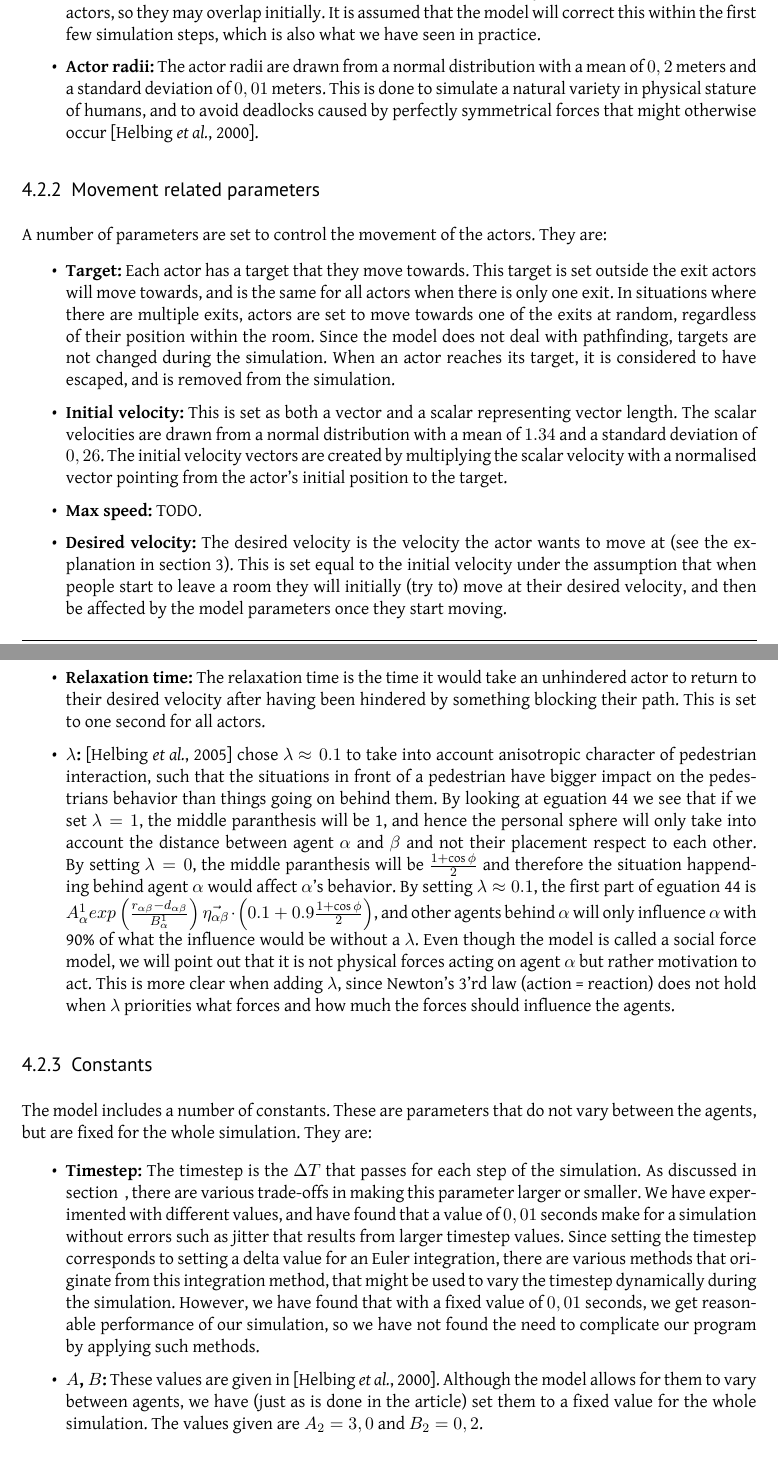
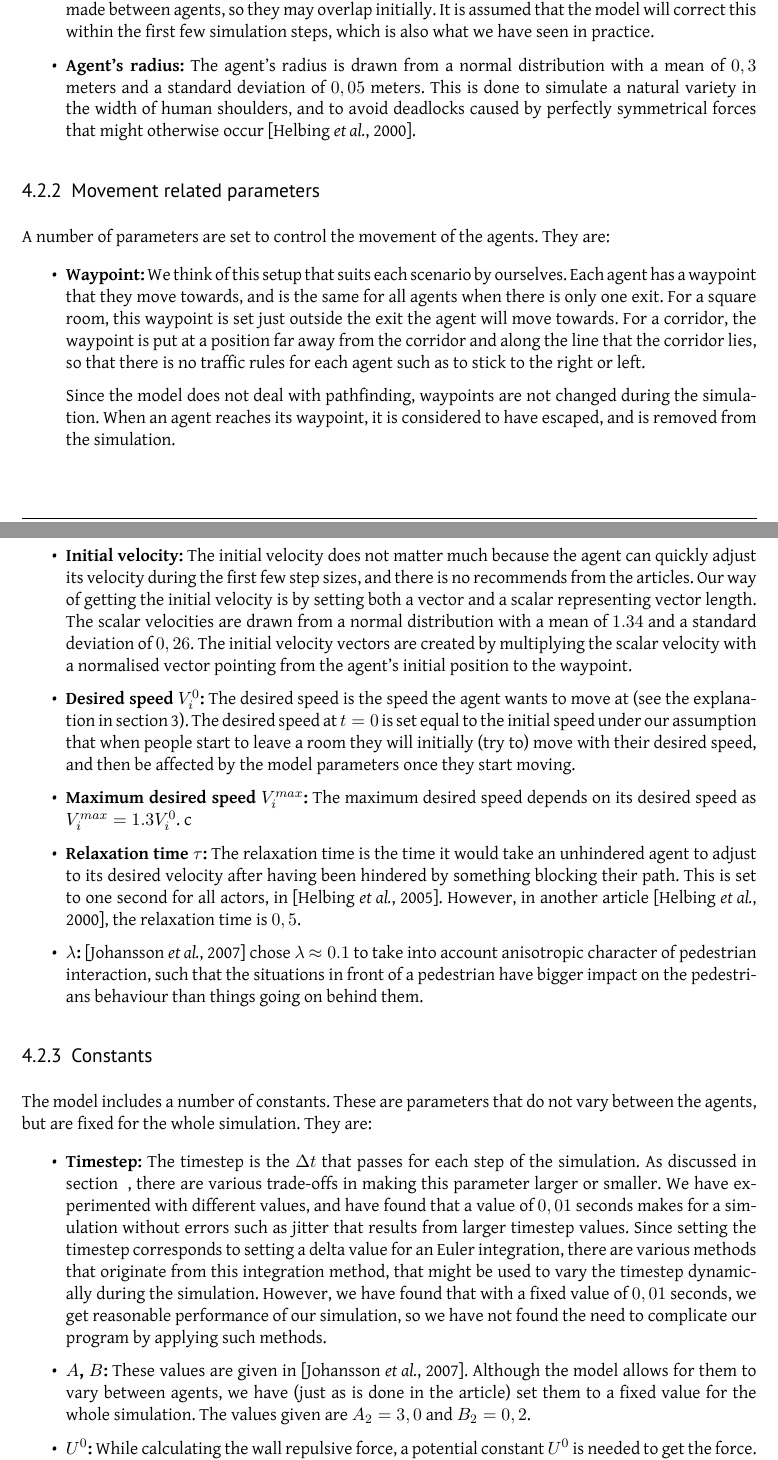
Before and after one commit to tohojo/RUC-math--crowd-modeling, a LaTeX document (LaTeX/crowd-modelling.tex, which reads LaTeX/lack-of-features.tex): two parts of pages 18 and 19 of 29, joined at a grey line, cut so that both start at the same text. Compiled offline with XeLaTeX.

Commit message:
section 4

```diff
--- a/LaTeX/lack-of-features.tex
+++ b/LaTeX/lack-of-features.tex
@@ -149,86 +148,76 @@ with ourselfs. They are:
         with the walls by adjusting coordinates so that the distance from the
-        center to each wall is at most the radius. This adjustment is not made
-        between actors, so they may overlap initially. It is assumed that the
-        model will correct this within the first few simulation steps, which
-        is also what we have seen in practice.
+        center of each agent to each wall is at most the radius. This
+        adjustment is not made between agents, so they may overlap initially.
+        It is assumed that the model will correct this within the first few
+        simulation steps, which is also what we have seen in practice.
 
-    \item \textbf{Actor radii:} The actor radii are drawn from a normal
-        distribution with a mean of $0,2$ meters and a standard deviation of
-        $0,01$ meters. This is done to simulate a natural variety in physical
-        stature of humans, and to avoid deadlocks caused by perfectly
+    \item \textbf{Agent's radius:} The agent's radius is drawn from a normal
+        distribution with a mean of $0,3$ meters and a standard deviation of
+        $0,05$ meters. This is done to simulate a natural variety in the width
+        of human shoulders, and to avoid deadlocks caused by perfectly
         symmetrical forces that might otherwise occur \cite{helbing00}.
         %TODO: Check this reference, maybe better explanation?
 \end{itemize}
 
 \subsubsection{Movement related parameters}
-A number of parameters are set to control the movement of the actors. They
+A number of parameters are set to control the movement of the agents. They
 are:
 
 \begin{itemize}
-    \item \textbf{Target:} Each actor has a target that they move towards.
-        This target is set outside the exit actors will move towards, and is
-        the same for all actors when there is only one exit. In situations
-        where there are multiple exits, actors are set to move towards one of
-        the exits at random, regardless of their position within the room.
-        Since the model does not deal with pathfinding, targets are not
-        changed during the simulation. When an actor reaches its target, it is
+% TODO: Add a section about placement of waypoints.
+%   Square room: Place the waypoint at or just outside the exit.
+%   Corridor: Place the waypoint a long distance away, so that pedestrians
+%   move almost in a straight line along the corridor.
+    \item \textbf{Waypoint:} We think of this setup that suits each scenario
+        by ourselves. Each agent has a waypoint that they move towards,
+        and is the same for all agents when there is only one exit.
+        For a square room, this waypoint is set just outside the exit the agent
+        will move towards. For a corridor, the waypoint is put at a position
+        far away from the corridor and along the line that the corridor lies, so that
+        there is no traffic rules for each agent such as to stick to the right or left.
+
+        %where there are multiple exits, actors are set to move towards one of
+        %the exits at random, regardless of their position within the room.
+        Since the model does not deal with pathfinding, waypoints are not
+        changed during the simulation. When an agent reaches its waypoint, it is
         considered to have escaped, and is removed from the simulation.
 
-    \item \textbf{Initial velocity:} This is set as both a vector and a scalar
+    \item \textbf{Initial velocity:} The initial velocity does not matter much
+        because the agent can quickly adjust its velocity during the first few
+        step sizes, and there is no recommends from the articles.
+        Our way of getting the initial velocity is by setting both a vector and a scalar
         representing vector length. The scalar velocities are drawn from a
         normal distribution with a mean of $1.34$ and a standard deviation of
         $0,26$. The initial velocity vectors are created by multiplying the
-        scalar velocity with a normalised vector pointing from the actor's
-        initial position to the target.
+        scalar velocity with a normalised vector pointing from the agent's
+        initial position to the waypoint.
         % TODO: Where do the mean and deviation come from?
 
-    \item \textbf{Max speed:} TODO.
-
-    \item \textbf{Desired velocity:} The desired velocity is the velocity the
-        actor wants to move at (see the explanation in
-        section~\ref{sec:the-model}). This is set equal to the initial velocity
-        under the assumption that when people start to leave a room they will
-        initially (try to) move at their desired velocity, and then be
+    \item \textbf{Desired speed $  V_{i}^{0}  $:} The desired speed is
+        the speed the agent wants to move at (see the explanation in
+        section~\ref{sec:the-model}). The desired speed at $ t=0 $ is set
+        equal to the initial speed
+        under our assumption that when people start to leave a room they will
+        initially (try to) move with their desired speed, and then be
         affected by the model parameters once they start moving.
 
-    \item \textbf{Relaxation time:} The relaxation time is the time it would
-        take an unhindered actor to return to their desired velocity after
+    \item \textbf{Maximum desired speed $ V_{i}^{max} $:} The maximum
+        desired speed depends on its desired speed as $ V_{i}^{max} =1.3 V_{i}^{0}  $.
+       c
+
+    \item \textbf{Relaxation time $ \tau $:} The relaxation time is the time it would
+        take an unhindered agent to adjust to its desired velocity after
         having been hindered by something blocking their path. This is set to
-        one second for all actors.
-        % TODO: Why one second, and is this explanation correct?
+        one second for all actors, in \cite{self-org}. However, in another article
+        \cite{helbing00}, the relaxation time is $ 0,5 $.
 
-    \item \textbf{$\lambda$:} \cite{self-org} chose $\lambda$ $\approx 0.1$
+    \item \textbf{$\lambda$:} \cite{ABconstant} chose $\lambda$ $\approx 0.1$
         to take into account
     anisotropic character of pedestrian interaction, such that the situations
     in front of
-    a pedestrian have bigger impact on the pedestrians behavior than things
+    a pedestrian have bigger impact on the pedestrians behaviour than things
     going on
-    behind them. By looking at eguation 44 we see that if we set $\lambda =
-    1$, the middle paranthesis will be 1, and hence the personal sphere will
-    only take into account the distance
-    between agent $\alpha$ and $\beta$ and not their placement respect to each
-    other. By setting $\lambda = 0$, the middle paranthesis will be
-    $\frac{1+\cos{\phi}}{2}$
-    and therefore the situation happending behind agent $\alpha$ would affect
-    $\alpha$'s behavior.
-    By setting $\lambda \approx 0.1$, the first part of eguation 44 is
-     $A_{\alpha}^{1} exp \left(
-            \frac{ r_{\alpha \beta} - d_{\alpha \beta }}
-                 {B_{\alpha}^1}
-        \right)
-      \vec{\eta_{\alpha \beta}} \cdot
-      \left(
-          0.1 + 0.9
-        \frac{1+\cos{\phi}}{2}
-        \right)$,
-    and  other agents behind $\alpha$ will only influence $\alpha$ with 90\%
-    of what the influence would be without a $\lambda$.
-    Even though the model is called a social force model, we will point out
-    that it is not physical forces acting on agent $\alpha$ but
-    rather motivation to act. This is more clear when adding $\lambda$, since
-    Newton's 3'rd law (action = reaction) does not hold
-    when $\lambda$ priorities what forces and how much the forces should
-    influence the agents.
+    behind them.
     % TODO: Is this explanation correct?
 \end{itemize}
 
@@ -237,27 +226,27 @@ The model includes a number of constants. These are parameters that do not
 vary between the agents, but are fixed for the whole simulation. They are:
 
 \begin{itemize}
-    \item \textbf{Timestep:} The timestep is the $\Delta T$ that passes for
+    \item \textbf{Timestep:} The timestep is the $\Delta t$ that passes for
         each step of the simulation. As discussed in
         section~ %TODO: Make new reference
 		, there are various trade-offs in making
         this parameter larger or smaller. We have experimented with different
-        values, and have found that a value of $0,01$ seconds make for a
+        values, and have found that a value of $0,01$ seconds makes for a
         simulation without errors such as jitter that results from larger
         timestep values. Since setting the timestep corresponds to setting a
         delta value for an Euler integration, there are various methods that
         originate from this integration method, that might be used to vary the
-        timestep dynamically during the simulation. However, we have found
+        timestep dynamically during the simulation.
+         However, we have found
         that with a fixed value of $0,01$ seconds, we get reasonable
         performance of our simulation, so we have not found the need to
         complicate our program by applying such methods.
         % TODO: Reference for dynamic timestep adjustment
 
-    \item \textbf{$A$, $B$:} These values are given in \cite{helbing00}.
+    \item \textbf{$A$, $B$:} These values are given in \cite{ABconstant}.
         Although the model allows for them to vary between agents, we have
         (just as is done in the article) set them to a fixed value for the
         whole simulation. The values given are $A_2=3,0$ and $B_2 = 0,2$.
 
-    \item \textbf{U:}
-        % TODO: Add this description; we tried different values and ended up
-        % having a value of 2.
+    \item \textbf{$ U^{0} $:} While calculating the wall repulsive force, a potential
+        constant $ U^{0} $ is needed to get the force. Though it will be realistic to
```
Also changed, not shown: LaTeX/lack-of-features.tex (96 more changed lines).
